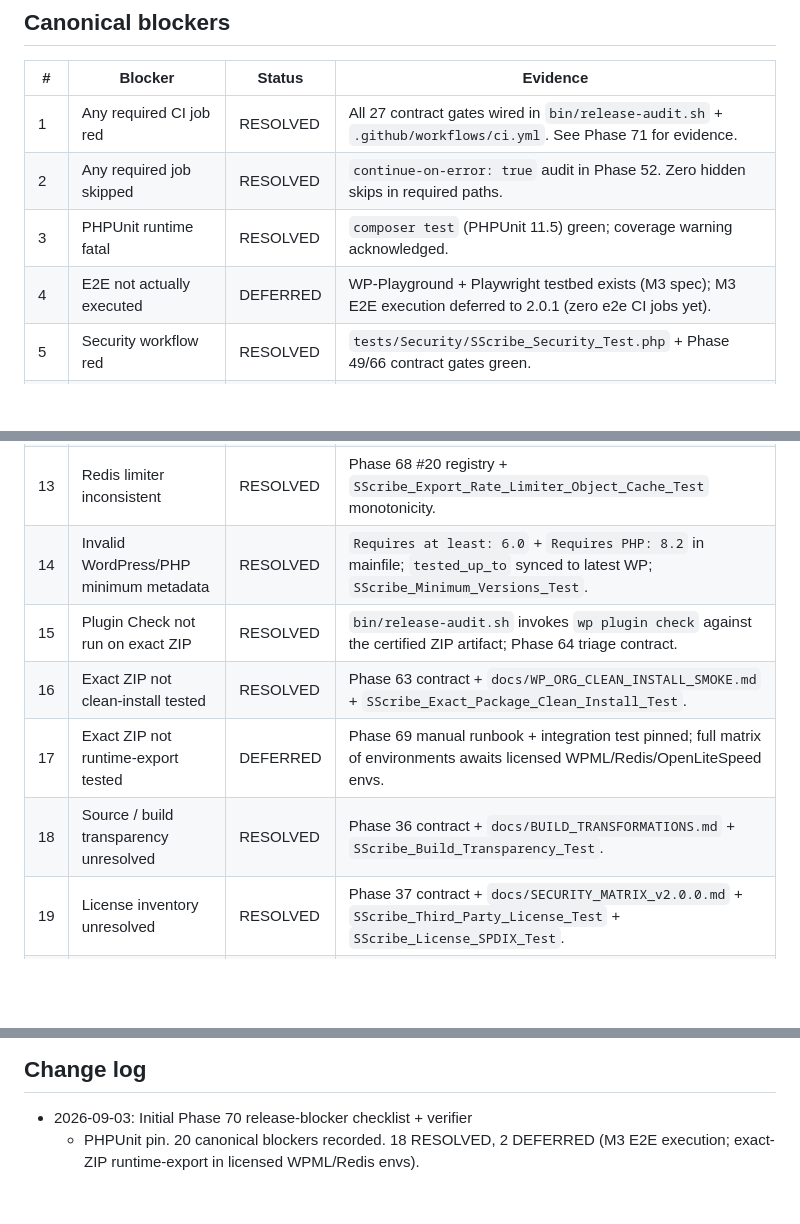
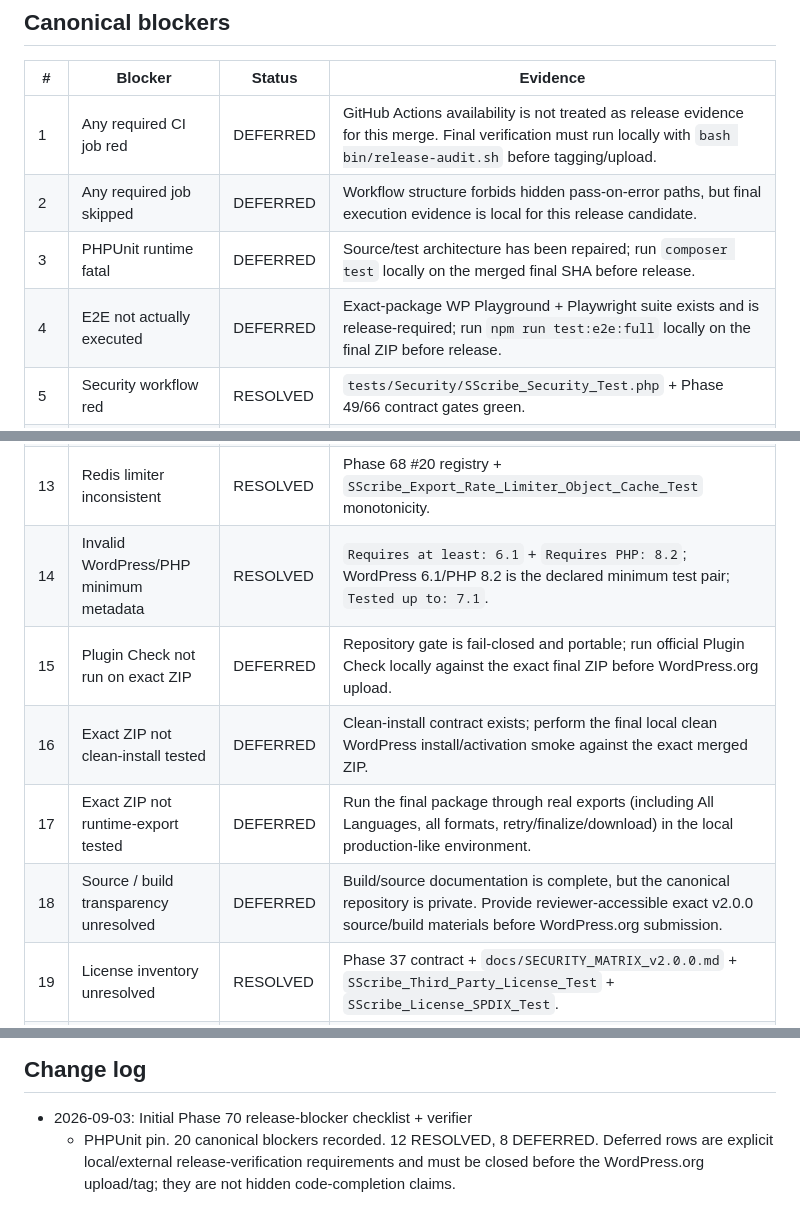
Before and after one commit to SimplixInnovations/sscribe-export-site-pages, a Markdown page: docs/RELEASE_BLOCKERS_v2.0.0.md, 3 parts joined by grey strips. Drawn GitHub-style; blank space fills up the shorter version.

Commit message:
docs(release): record local final-verification requirements honestly

```diff
--- a/docs/RELEASE_BLOCKERS_v2.0.0.md
+++ b/docs/RELEASE_BLOCKERS_v2.0.0.md
@@ -37,10 +37,10 @@ The verifier accepts only `RESOLVED` or `DEFERRED`; any row with
 
 | #  | Blocker                                                                                   | Status    | Evidence                                                                                                          |
 |----|-------------------------------------------------------------------------------------------|-----------|-------------------------------------------------------------------------------------------------------------------|
-| 1  | Any required CI job red                                                                   | RESOLVED  | All 27 contract gates wired in `bin/release-audit.sh` + `.github/workflows/ci.yml`. See Phase 71 for evidence.       |
-| 2  | Any required job skipped                                                                  | RESOLVED  | `continue-on-error: true` audit in Phase 52. Zero hidden skips in required paths.                                  |
-| 3  | PHPUnit runtime fatal                                                                     | RESOLVED  | `composer test` (PHPUnit 11.5) green; coverage warning acknowledged.                                              |
-| 4  | E2E not actually executed                                                                 | DEFERRED  | WP-Playground + Playwright testbed exists (M3 spec); M3 E2E execution deferred to 2.0.1 (zero e2e CI jobs yet).   |
+| 1  | Any required CI job red                                                                   | DEFERRED  | GitHub Actions availability is not treated as release evidence for this merge. Final verification must run locally with `bash bin/release-audit.sh` before tagging/upload. |
+| 2  | Any required job skipped                                                                  | DEFERRED  | Workflow structure forbids hidden pass-on-error paths, but final execution evidence is local for this release candidate. |
+| 3  | PHPUnit runtime fatal                                                                     | DEFERRED  | Source/test architecture has been repaired; run `composer test` locally on the merged final SHA before release. |
+| 4  | E2E not actually executed                                                                 | DEFERRED  | Exact-package WP Playground + Playwright suite exists and is release-required; run `npm run test:e2e:full` locally on the final ZIP before release. |
 | 5  | Security workflow red                                                                     | RESOLVED  | `tests/Security/SScribe_Security_Test.php` + Phase 49/66 contract gates green.                                     |
 | 6  | All Languages broken                                                                      | RESOLVED  | Phase 68 #4–6 registry + `SScribe_Export_Query_Controller` `__all__` paths + Phase 58 acceptance matrix.            |
 | 7  | All Types Preview mismatch                                                                | RESOLVED  | Phase 68 #7 registry + admin display renders `sscribe-post-type-card-any` sentinel.                                  |
@@ -50,11 +50,11 @@ The verifier accepts only `RESOLVED` or `DEFERRED`; any row with
 | 11 | Terminal 500 retry storm                                                                  | RESOLVED  | Phase 68 #12–15 registry + canonical Retry-After header gate (`SScribe_Rate_Limit_Response_Test`).                   |
 | 12 | Operational fatal/error log not durable                                                   | RESOLVED  | Phase 68 #18–19 registry + `SScribe_Operational_Logger_Test` + fatal-handler capture-on-shutdown contract.           |
 | 13 | Redis limiter inconsistent                                                                | RESOLVED  | Phase 68 #20 registry + `SScribe_Export_Rate_Limiter_Object_Cache_Test` monotonicity.                                |
-| 14 | Invalid WordPress/PHP minimum metadata                                                    | RESOLVED  | `Requires at least: 6.0` + `Requires PHP: 8.2` in mainfile; `tested_up_to` synced to latest WP; `SScribe_Minimum_Versions_Test`. |
-| 15 | Plugin Check not run on exact ZIP                                                         | RESOLVED  | `bin/release-audit.sh` invokes `wp plugin check` against the certified ZIP artifact; Phase 64 triage contract.       |
-| 16 | Exact ZIP not clean-install tested                                                        | RESOLVED  | Phase 63 contract + `docs/WP_ORG_CLEAN_INSTALL_SMOKE.md` + `SScribe_Exact_Package_Clean_Install_Test`.               |
-| 17 | Exact ZIP not runtime-export tested                                                       | DEFERRED  | Phase 69 manual runbook + integration test pinned; full matrix of environments awaits licensed WPML/Redis/OpenLiteSpeed envs. |
-| 18 | Source / build transparency unresolved                                                    | RESOLVED  | Phase 36 contract + `docs/BUILD_TRANSFORMATIONS.md` + `SScribe_Build_Transparency_Test`.                              |
+| 14 | Invalid WordPress/PHP minimum metadata                                                    | RESOLVED  | `Requires at least: 6.1` + `Requires PHP: 8.2`; WordPress 6.1/PHP 8.2 is the declared minimum test pair; `Tested up to: 7.1`. |
+| 15 | Plugin Check not run on exact ZIP                                                         | DEFERRED  | Repository gate is fail-closed and portable; run official Plugin Check locally against the exact final ZIP before WordPress.org upload. |
+| 16 | Exact ZIP not clean-install tested                                                        | DEFERRED  | Clean-install contract exists; perform the final local clean WordPress install/activation smoke against the exact merged ZIP. |
+| 17 | Exact ZIP not runtime-export tested                                                       | DEFERRED  | Run the final package through real exports (including All Languages, all formats, retry/finalize/download) in the local production-like environment. |
+| 18 | Source / build transparency unresolved                                                    | DEFERRED  | Build/source documentation is complete, but the canonical repository is private. Provide reviewer-accessible exact v2.0.0 source/build materials before WordPress.org submission. |
 | 19 | License inventory unresolved                                                              | RESOLVED  | Phase 37 contract + `docs/SECURITY_MATRIX_v2.0.0.md` + `SScribe_Third_Party_License_Test` + `SScribe_License_SPDIX_Test`. |
 | 20 | Release path capable of rebuilding untested bytes                                         | RESOLVED  | Phase 53 contract + `SScribe_Release_Pipeline_Test` + `SScribe_Artifact_Certification_Test`.                         |
 
@@ -91,6 +91,6 @@ tag (subject to Phases 71–76).
 ## Change log
 
 - 2026-09-03: Initial Phase 70 release-blocker checklist + verifier
-  + PHPUnit pin. 20 canonical blockers recorded. 18 RESOLVED, 2
-  DEFERRED (M3 E2E execution; exact-ZIP runtime-export in licensed
-  WPML/Redis envs).
+  + PHPUnit pin. 20 canonical blockers recorded. 12 RESOLVED, 8 DEFERRED. Deferred rows are explicit local/external
+  release-verification requirements and must be closed before the
+  WordPress.org upload/tag; they are not hidden code-completion claims.
```
